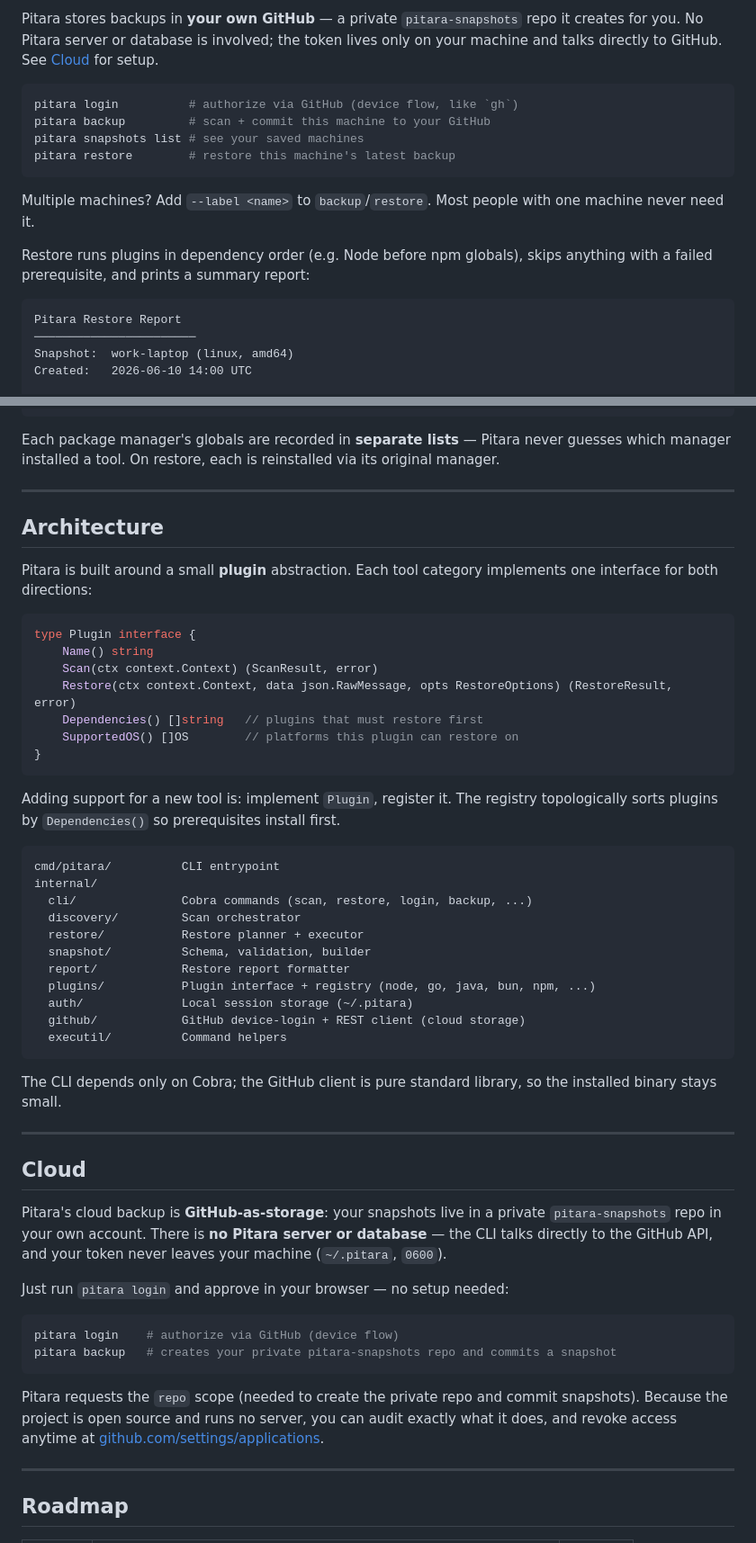
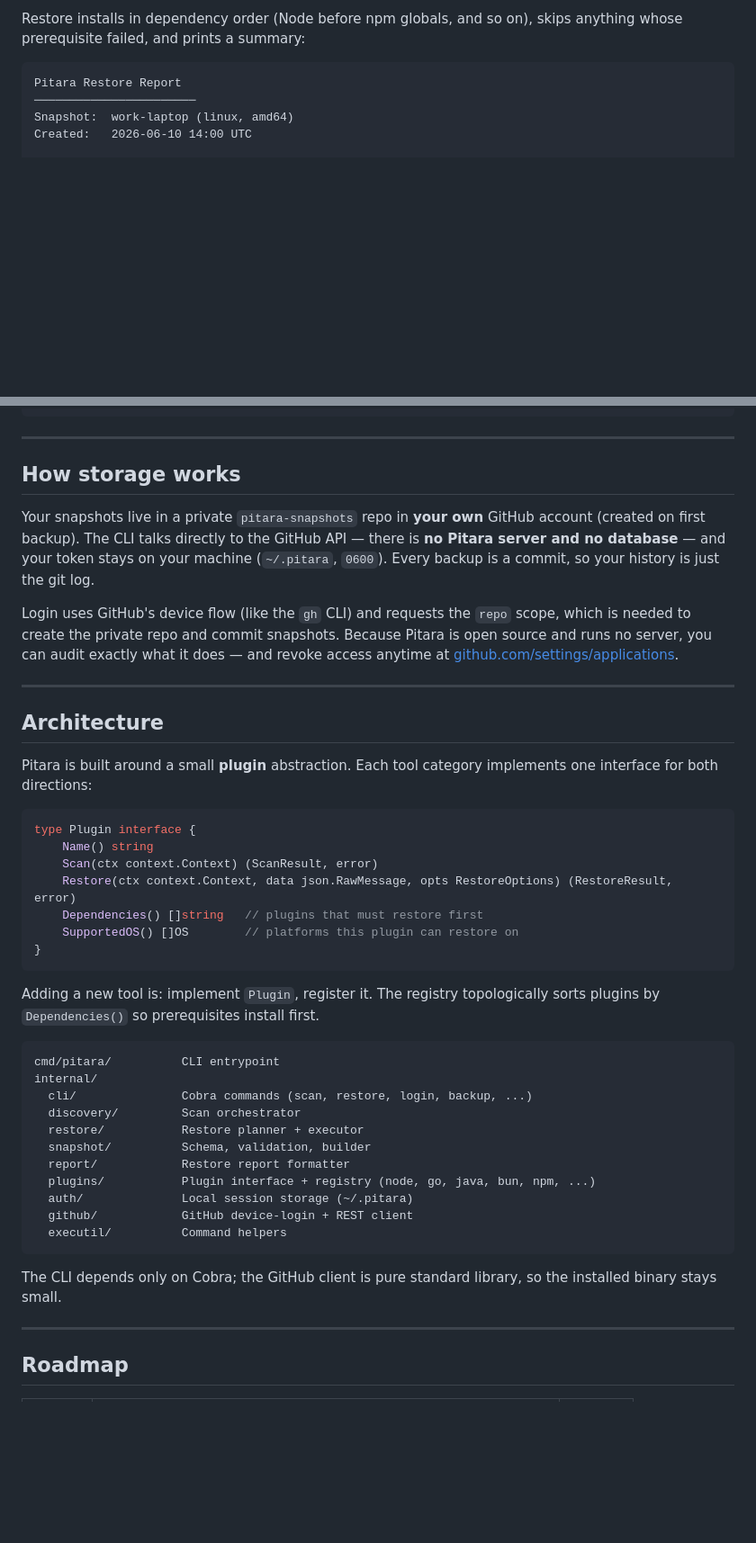
Before and after one commit to sailingsam/Pitara, a Markdown page: README.md, 2 parts joined by grey strips. Shown at 90% size. Rendered like a GitHub page; blank space fills up the shorter version.

````diff
--- a/README.md
+++ b/README.md
@@ -92,20 +82,6 @@ pitara restore --from snapshot.json --dry-run   # show the plan, install nothing
 
-Pitara stores backups in **your own GitHub** — a private `pitara-snapshots` repo
-it creates for you. No Pitara server or database is involved; the token lives only
-on your machine and talks directly to GitHub. See [Cloud](#cloud) for setup.
-
-```bash
-pitara login          # authorize via GitHub (device flow, like `gh`)
-pitara backup         # scan + commit this machine to your GitHub
-pitara snapshots list # see your saved machines
-pitara restore        # restore this machine's latest backup
-```
-
-Multiple machines? Add `--label <name>` to `backup`/`restore`. Most people with
-one machine never need it.
-
-Restore runs plugins in dependency order (e.g. Node before npm globals), skips
-anything with a failed prerequisite, and prints a summary report:
+Restore installs in dependency order (Node before npm globals, and so on), skips
+anything whose prerequisite failed, and prints a summary:
 
 ```text
 Pitara Restore Report
@@ -148,16 +126,26 @@ A snapshot is a small, versioned JSON document:
 }
 ```
 
-Each package manager's globals are recorded in **separate lists** — Pitara never
-guesses which manager installed a tool. On restore, each is reinstalled via its
-original manager.
+---
+
+## How storage works
+
+Your snapshots live in a private `pitara-snapshots` repo in **your own** GitHub
+account (created on first backup). The CLI talks directly to the GitHub API — there
+is **no Pitara server and no database** — and your token stays on your machine
+(`~/.pitara`, `0600`). Every backup is a commit, so your history is just the git log.
+
+Login uses GitHub's device flow (like the `gh` CLI) and requests the `repo` scope,
+which is needed to create the private repo and commit snapshots. Because Pitara is
+open source and runs no server, you can audit exactly what it does — and revoke
+access anytime at [github.com/settings/applications](https://github.com/settings/applications).
 
 ---
 
 ## Architecture
 
-Pitara is built around a small **plugin** abstraction. Each tool category
-implements one interface for both directions:
+Pitara is built around a small **plugin** abstraction. Each tool category implements
+one interface for both directions:
 
 ```go
 type Plugin interface {
@@ -169,8 +157,8 @@ type Plugin interface {
 }
 ```
 
-Adding support for a new tool is: implement `Plugin`, register it. The registry
-topologically sorts plugins by `Dependencies()` so prerequisites install first.
+Adding a new tool is: implement `Plugin`, register it. The registry topologically
+sorts plugins by `Dependencies()` so prerequisites install first.
 
 ```text
 cmd/pitara/          CLI entrypoint
@@ -182,33 +170,12 @@ internal/
   report/            Restore report formatter
   plugins/           Plugin interface + registry (node, go, java, bun, npm, ...)
   auth/              Local session storage (~/.pitara)
-  github/            GitHub device-login + REST client (cloud storage)
+  github/            GitHub device-login + REST client
   executil/          Command helpers
 ```
 
 The CLI depends only on Cobra; the GitHub client is pure standard library, so the
 installed binary stays small.
-
----
-
-## Cloud
-
-Pitara's cloud backup is **GitHub-as-storage**: your snapshots live in a private
-`pitara-snapshots` repo in your own account. There is **no Pitara server or
-database** — the CLI talks directly to the GitHub API, and your token never leaves
-your machine (`~/.pitara`, `0600`).
-
-Just run `pitara login` and approve in your browser — no setup needed:
-
-```bash
-pitara login    # authorize via GitHub (device flow)
-pitara backup   # creates your private pitara-snapshots repo and commits a snapshot
-```
-
-Pitara requests the `repo` scope (needed to create the private repo and commit
-snapshots). Because the project is open source and runs no server, you can audit
-exactly what it does, and revoke access anytime at
-[github.com/settings/applications](https://github.com/settings/applications).
 
 ---
 
````
Also changed, not shown: other parts of README.md (+43 -51 lines).
